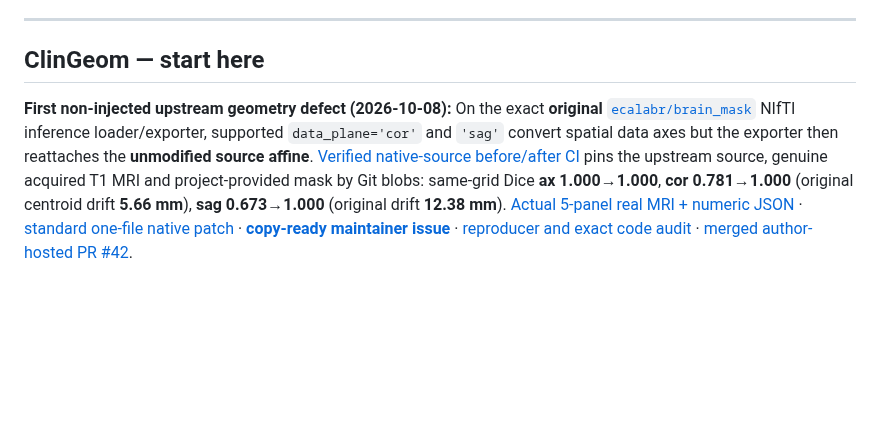
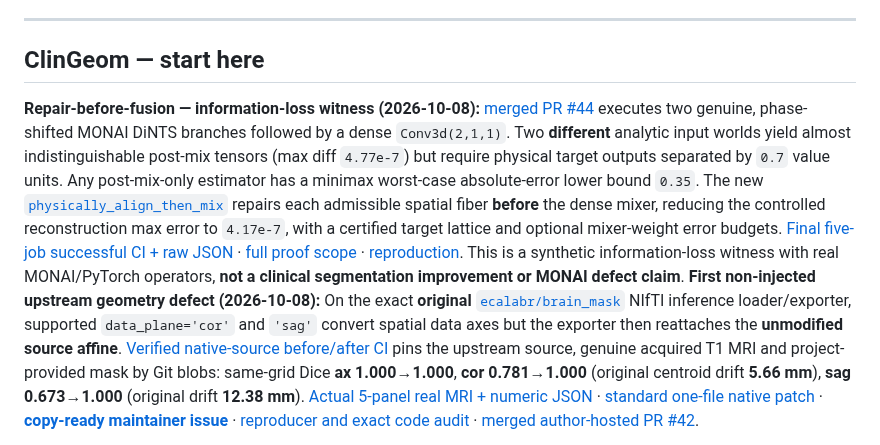
Before and after one commit to lindicaphxag-tech/kaggle, a Markdown page: README.md, the part around the change. Rendered like a GitHub page; blank space fills up the shorter version.

Commit message:
Show merged pre-fusion impossibility and executable patient-space repair at first-screen entry

```diff
--- a/README.md
+++ b/README.md
@@ -44,6 +44,7 @@ cross-repository CI is still author-operated, not independent endorsement.
 
 ## ClinGeom — start here
 
+**Repair-before-fusion — information-loss witness (2026-10-08):** [merged PR #44](https://github.com/lindicaphxag-tech/kaggle/pull/44) executes two genuine, phase-shifted MONAI DiNTS branches followed by a dense `Conv3d(2,1,1)`. Two **different** analytic input worlds yield almost indistinguishable post-mix tensors (max diff `4.77e-7`) but require physical target outputs separated by `0.7` value units. Any post-mix-only estimator has a minimax worst-case absolute-error lower bound `0.35`. The new [`physically_align_then_mix`](research/medical_geometry/pre_mix_compiler.py) repairs each admissible spatial fiber **before** the dense mixer, reducing the controlled reconstruction max error to `4.17e-7`, with a certified target lattice and optional mixer-weight error budgets. [Final five-job successful CI + raw JSON](https://github.com/lindicaphxag-tech/kaggle/actions/runs/37717636413) · [full proof scope](research/medical_geometry/PRE_MIX_IDENTIFIABILITY_CONTRACT.md) · [reproduction](research/medical_geometry/benchmark_monai_nonidentifiable_mixing.py). This is a synthetic information-loss witness with real MONAI/PyTorch operators, **not a clinical segmentation improvement or MONAI defect claim**.
 **First non-injected upstream geometry defect (2026-10-08):** On the exact **original** [`ecalabr/brain_mask`](https://github.com/ecalabr/brain_mask) NIfTI inference loader/exporter, supported `data_plane='cor'` and `'sag'` convert spatial data axes but the exporter then reattaches the **unmodified source affine**. [Verified native-source before/after CI](https://github.com/lindicaphxag-tech/kaggle/actions/runs/37715729072) pins the upstream source, genuine acquired T1 MRI and project-provided mask by Git blobs: same-grid Dice **ax 1.000→1.000**, **cor 0.781→1.000** (original centroid drift **5.66 mm**), **sag 0.673→1.000** (original drift **12.38 mm**). [Actual 5-panel real MRI + numeric JSON](https://github.com/lindicaphxag-tech/kaggle/actions/runs/37715729072/artifacts/11522779447) · [standard one-file native patch](research/medical_geometry/upstream_repros/brainmask_export_plane.patch) · [**copy-ready maintainer issue**](research/medical_geometry/upstream_repros/BRAINMASK_UPSTREAM_ISSUE_READY.md) · [reproducer and exact code audit](research/medical_geometry/upstream_repros/BRAINMASK_NONAXIAL_EXPORT.md) · [merged author-hosted PR #42](https://github.com/lindicaphxag-tech/kaggle/pull/42).
 
 **Stronger no-stub corroboration:** [merged public PR #43](https://github.com/lindicaphxag-tech/kaggle/pull/43) · [successful native TensorFlow 2.13 CI](https://github.com/lindicaphxag-tech/kaggle/actions/runs/37716306589) now runs **the original upstream patch extractor, GradientTape-based reconstruction and NIfTI exporter** without replacing reconstruction. The same real MRI-derived noncubic input `48×56×40` becomes an incorrectly labeled `56×40×48` original sagittal output; the native patch restores exact original shape/voxels while axial remains unchanged. The mask remains a **transport sentinel, not a learned prediction**.
```
